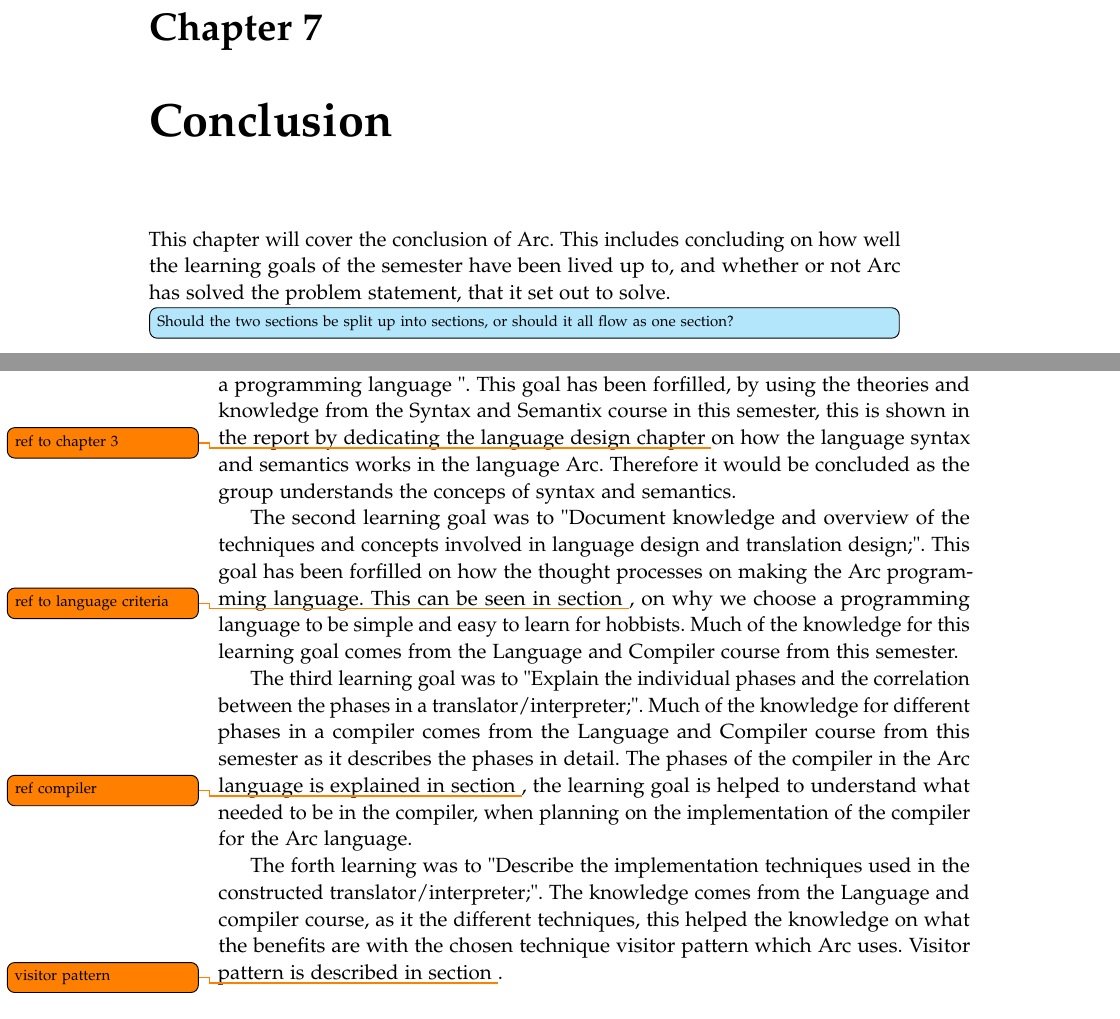
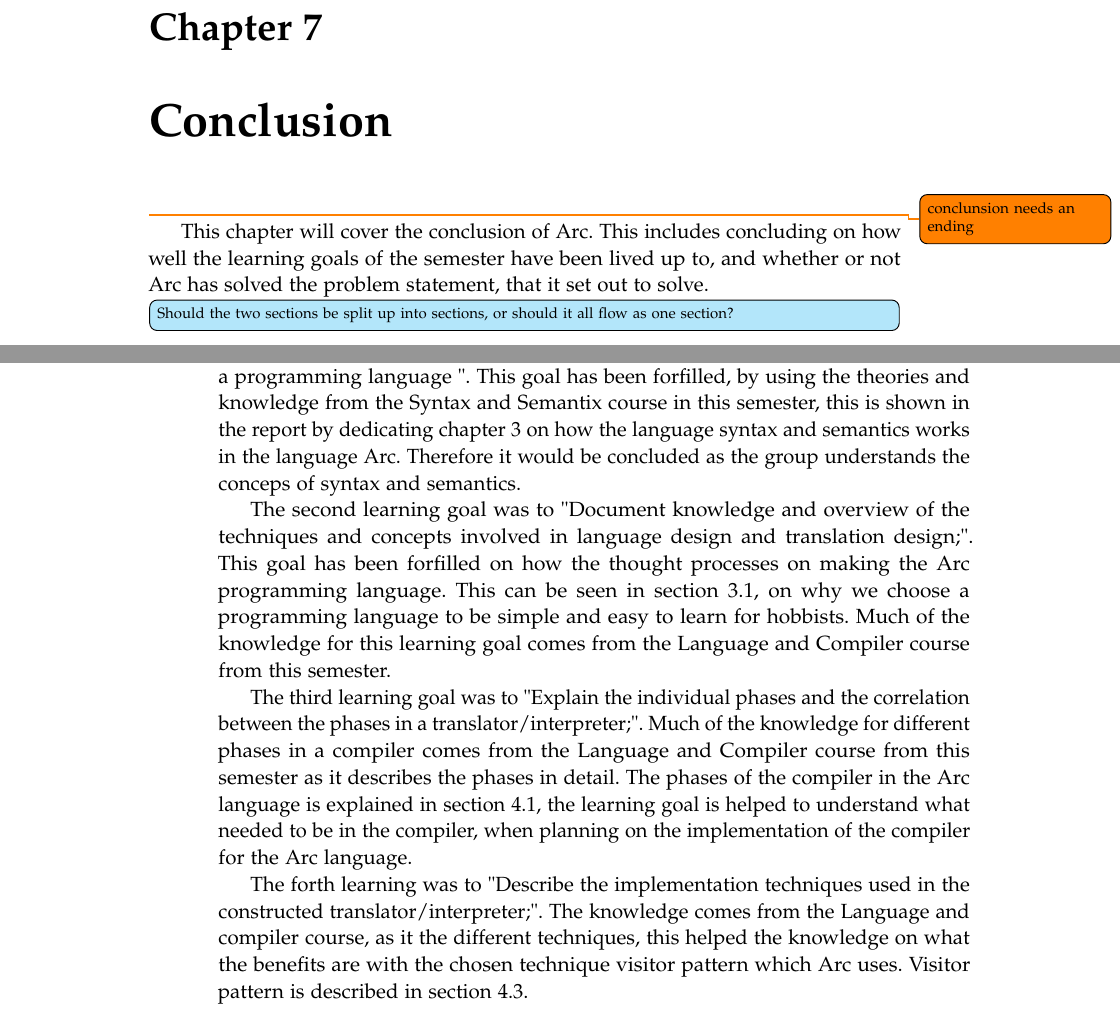
Before and after one commit to AAU-Dat/P4-Concurrent-Arduino, a LaTeX thesis (project-report/main.tex, which reads project-report/chapters/07 conclusion/07 conclusion.tex, project-report/chapters/07 conclusion/learning_goals.tex): two parts of pages 75 and 76 of 85, joined at a grey line, cut so that both start at the same text. Compiled offline with pdfLaTeX.

Commit message:
made the todo refs in conclusion

```diff
--- a/project-report/chapters/07 conclusion/07 conclusion.tex
+++ b/project-report/chapters/07 conclusion/07 conclusion.tex
@@ -1,4 +1,4 @@
-\chapter{Conclusion}\label{cha:conclusion}
+\chapter{Conclusion}\label{cha:conclusion}\todo{conclunsion needs an ending}
 This chapter will cover the conclusion of Arc. This includes concluding on how well the learning goals of the semester have been lived up to, and whether or not Arc has solved the problem statement, that it set out to solve.
 
 \question[inline]{Should the two sections be split up into sections, or should it all flow as one section?}
--- a/project-report/chapters/07 conclusion/learning_goals.tex
+++ b/project-report/chapters/07 conclusion/learning_goals.tex
@@ -1,7 +1,7 @@
-The overall learning goal for this semester was to implement a programming language and understand the underlaying processes. The result of the compiler, is that it is a programming language and forfills the goal on making a programming language. The learning goals for one the underlaying processes was to "Understand and explain the basic concepts in a formal definition of the syntax and semantics of a programming language ". This goal has been forfilled, by using the theories and knowledge from the Syntax and Semantix course in this semester, this is shown in the report by dedicating the language design chapter \todo{ref to chapter 3}on how the language syntax and semantics works in the language Arc. Therefore it would be concluded as the group understands the conceps of syntax and semantics.
+The overall learning goal for this semester was to implement a programming language and understand the underlaying processes. The result of the compiler, is that it is a programming language and forfills the goal on making a programming language. The learning goals for one the underlaying processes was to "Understand and explain the basic concepts in a formal definition of the syntax and semantics of a programming language ". This goal has been forfilled, by using the theories and knowledge from the Syntax and Semantix course in this semester, this is shown in the report by dedicating chapter \ref{cha:languagedesign} on how the language syntax and semantics works in the language Arc. Therefore it would be concluded as the group understands the conceps of syntax and semantics.
 
-The second learning goal was to "Document knowledge and overview of the techniques and concepts involved in language design and translation design;". This goal has been forfilled on how the thought processes on making the Arc programming language. This can be seen in section \todo{ref to language criteria}, on why we choose a programming language to be simple and easy to learn for hobbists. Much of the knowledge for this learning goal comes from the Language and Compiler course from this semester.
+The second learning goal was to "Document knowledge and overview of the techniques and concepts involved in language design and translation design;". This goal has been forfilled on how the thought processes on making the Arc programming language. This can be seen in section \ref{sec:languageeval}, on why we choose a programming language to be simple and easy to learn for hobbists. Much of the knowledge for this learning goal comes from the Language and Compiler course from this semester.
 
-The third learning goal was to "Explain the individual phases and the correlation between the phases in a translator/interpreter;". Much of the knowledge for different phases in a compiler comes from the Language and Compiler course from this semester as it describes the phases in detail. The phases of the compiler in the Arc language is explained in section \todo{ref compiler}, the learning goal is helped to understand what needed to be in the compiler, when planning on the implementation of the compiler for the Arc language.
+The third learning goal was to "Explain the individual phases and the correlation between the phases in a translator/interpreter;". Much of the knowledge for different phases in a compiler comes from the Language and Compiler course from this semester as it describes the phases in detail. The phases of the compiler in the Arc language is explained in section \ref{sec:compiler}, the learning goal is helped to understand what needed to be in the compiler, when planning on the implementation of the compiler for the Arc language.
 
-The forth learning was to "Describe the implementation techniques used in the constructed translator/interpreter;". The knowledge comes from the Language and compiler course, as it the different techniques, this helped the knowledge on what the benefits are with the chosen technique visitor pattern which Arc uses. Visitor pattern is described in section \todo{visitor pattern}.
+The forth learning was to "Describe the implementation techniques used in the constructed translator/interpreter;". The knowledge comes from the Language and compiler course, as it the different techniques, this helped the knowledge on what the benefits are with the chosen technique visitor pattern which Arc uses. Visitor pattern is described in section \ref{sec:visitorpattern}.
```
Also changed, not shown: project-report/chapters/03 language design/syntax.tex (+1 -1 lines).
